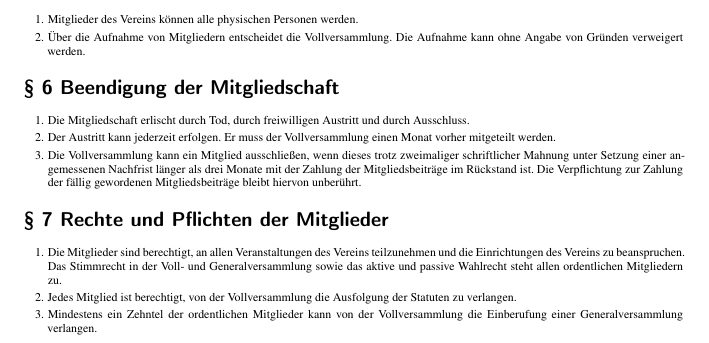
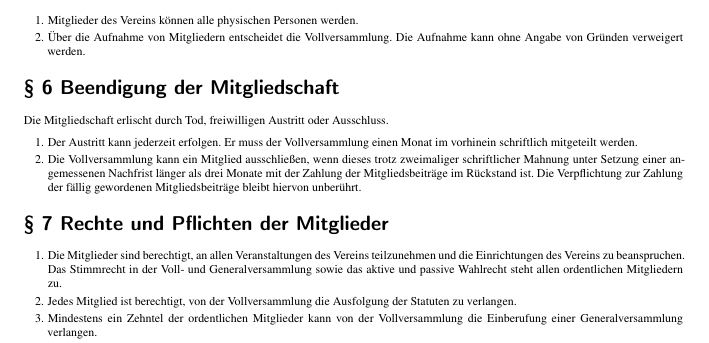
Before and after one commit to IT-Syndikat/its-handbook, a LaTeX book (handbook.tex, which reads content/statuten.tex): part of page 10 of 14, cut so that both start at the same text. Compiled offline with pdfLaTeX.

Commit message:
statuten: Improve organisation on end of membership section

```diff
--- a/content/statuten.tex
+++ b/content/statuten.tex
@@ -111,11 +111,11 @@ und fördernde Mitglieder.
 
 \statutensection{6 Beendigung der Mitgliedschaft}
 
+Die Mitgliedschaft erlischt durch Tod, freiwilligen Austritt oder Ausschluss.
+
 \begin{enumerate}[statutenenum]
-    \item Die Mitgliedschaft erlischt durch Tod, durch freiwilligen Austritt und durch Ausschluss.
-
     \item Der Austritt kann jederzeit erfolgen.
-        Er muss der Vollversammlung einen Monat vorher mitgeteilt werden.
+        Er muss der Vollversammlung einen Monat im vorhinein schriftlich mitgeteilt werden.
 
     \item Die Vollversammlung kann ein Mitglied ausschließen, wenn dieses trotz zweimaliger schriftlicher Mahnung unter Setzung einer angemessenen Nachfrist länger als drei Monate mit der Zahlung der Mitgliedsbeiträge im Rückstand ist.
         Die Verpflichtung zur Zahlung der fällig gewordenen Mitgliedsbeiträge bleibt hiervon unberührt.
```
